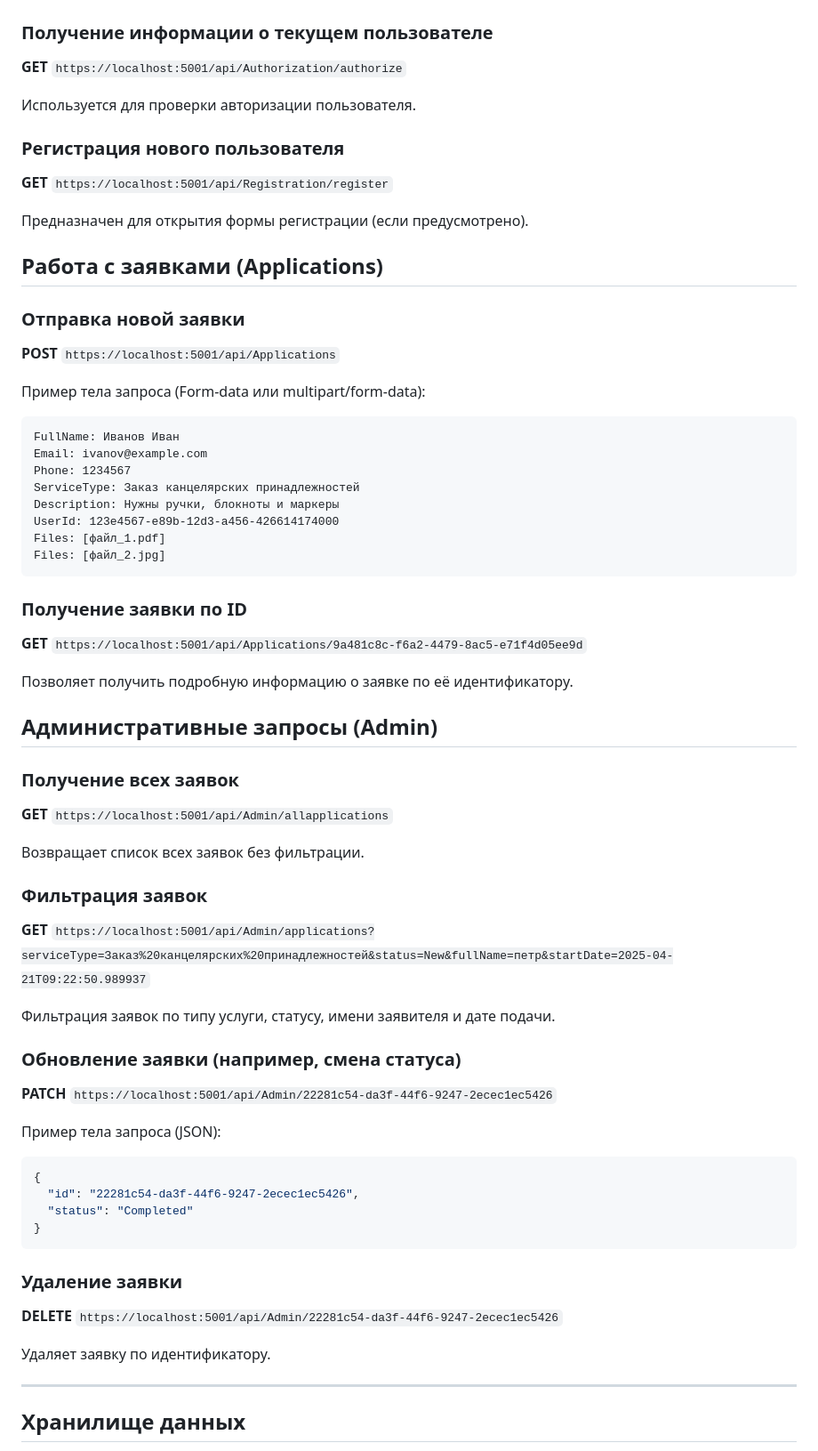
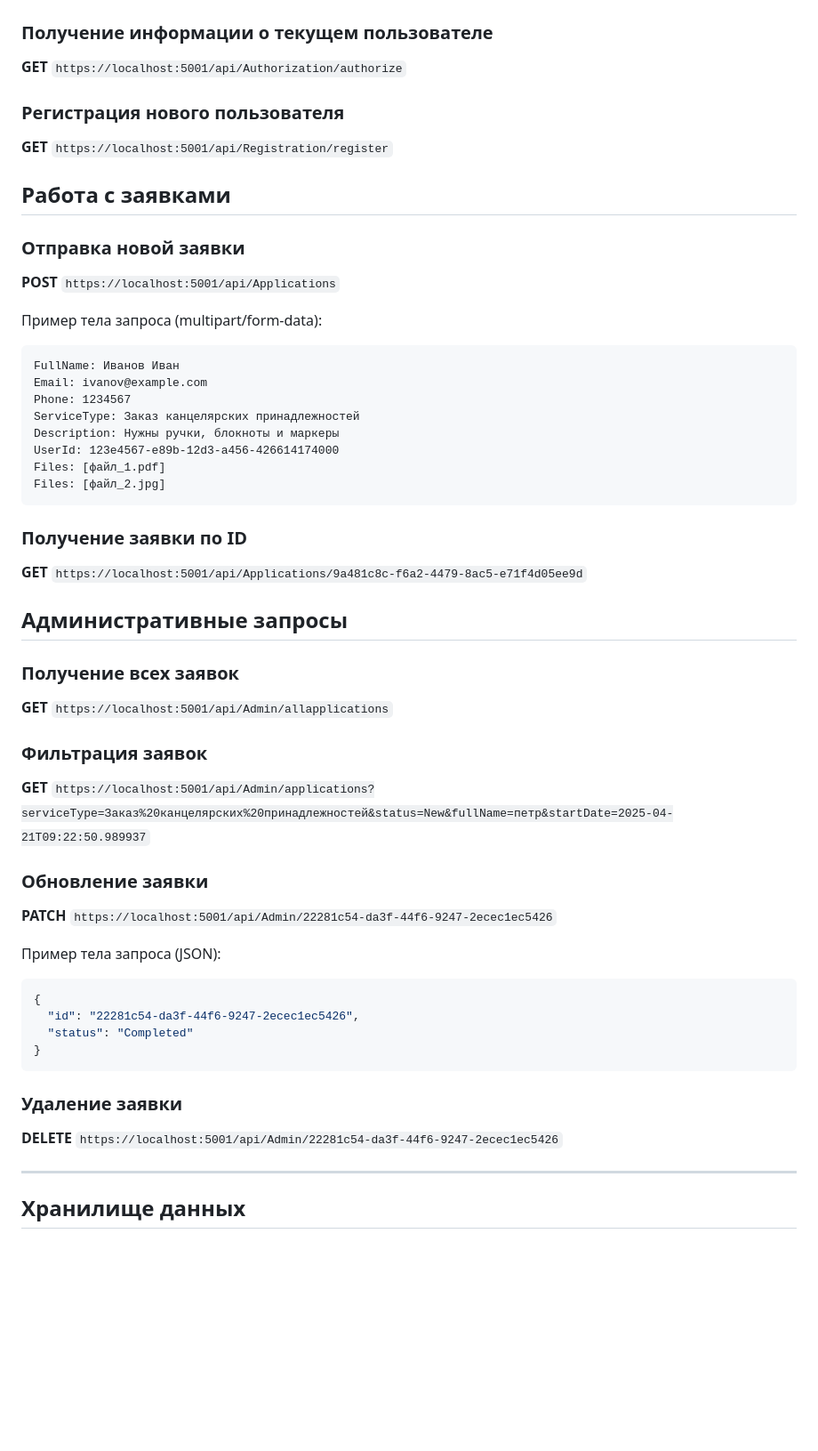
Before and after one commit to varfikus/ApplicationCenter, a Markdown page: README.md, the part around the change. Shown at 89% size. GitHub-like rendering; blank space fills up the shorter version.

````diff
--- a/README.md
+++ b/README.md
@@ -118,19 +118,15 @@
 ### Получение информации о текущем пользователе
 **GET** `https://localhost:5001/api/Authorization/authorize`
 
-Используется для проверки авторизации пользователя.
-
 ### Регистрация нового пользователя
 **GET** `https://localhost:5001/api/Registration/register`
 
-Предназначен для открытия формы регистрации (если предусмотрено).
-
-## Работа с заявками (Applications)
+## Работа с заявками
 
 ### Отправка новой заявки
 **POST** `https://localhost:5001/api/Applications`
 
-Пример тела запроса (Form-data или multipart/form-data):
+Пример тела запроса (multipart/form-data):
 
 ```
 FullName: Иванов Иван
@@ -146,21 +142,15 @@ Files: [файл_2.jpg]
 ### Получение заявки по ID
 **GET** `https://localhost:5001/api/Applications/9a481c8c-f6a2-4479-8ac5-e71f4d05ee9d`
 
-Позволяет получить подробную информацию о заявке по её идентификатору.
-
-## Административные запросы (Admin)
+## Административные запросы
 
 ### Получение всех заявок
 **GET** `https://localhost:5001/api/Admin/allapplications`
 
-Возвращает список всех заявок без фильтрации.
-
 ### Фильтрация заявок
 **GET** `https://localhost:5001/api/Admin/applications?serviceType=Заказ%20канцелярских%20принадлежностей&status=New&fullName=петр&startDate=2025-04-21T09:22:50.989937`
 
-Фильтрация заявок по типу услуги, статусу, имени заявителя и дате подачи.
-
-### Обновление заявки (например, смена статуса)
+### Обновление заявки
 **PATCH** `https://localhost:5001/api/Admin/22281c54-da3f-44f6-9247-2ecec1ec5426`
 
 Пример тела запроса (JSON):
@@ -174,8 +164,6 @@ Files: [файл_2.jpg]
 
 ### Удаление заявки
 **DELETE** `https://localhost:5001/api/Admin/22281c54-da3f-44f6-9247-2ecec1ec5426`
-
-Удаляет заявку по идентификатору.
 
 ---
 
````
